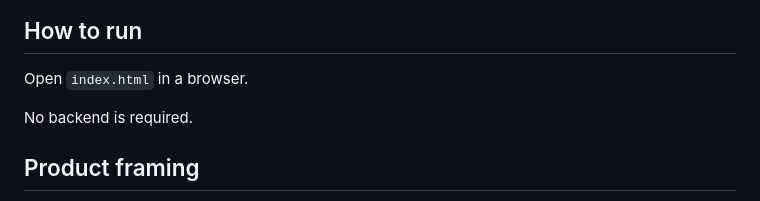
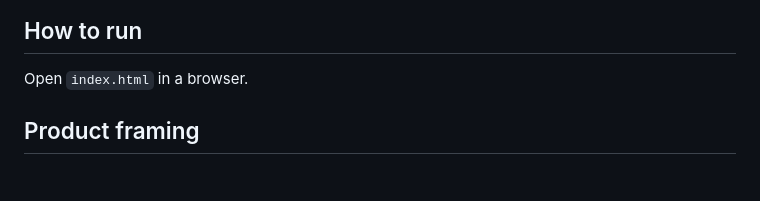
Before and after one commit to xuanhuong-tran/zalo-business, a Markdown page: README.md, the part around the change. GitHub-like rendering; blank space fills up the shorter version.

```diff
--- a/README.md
+++ b/README.md
@@ -65,8 +65,6 @@ Findings are separated into three decision types:
 
 Open `index.html` in a browser.
 
-No backend is required.
-
 ## Product framing
 
 This tool does not replace ZBS moderation. It improves template quality before
```
